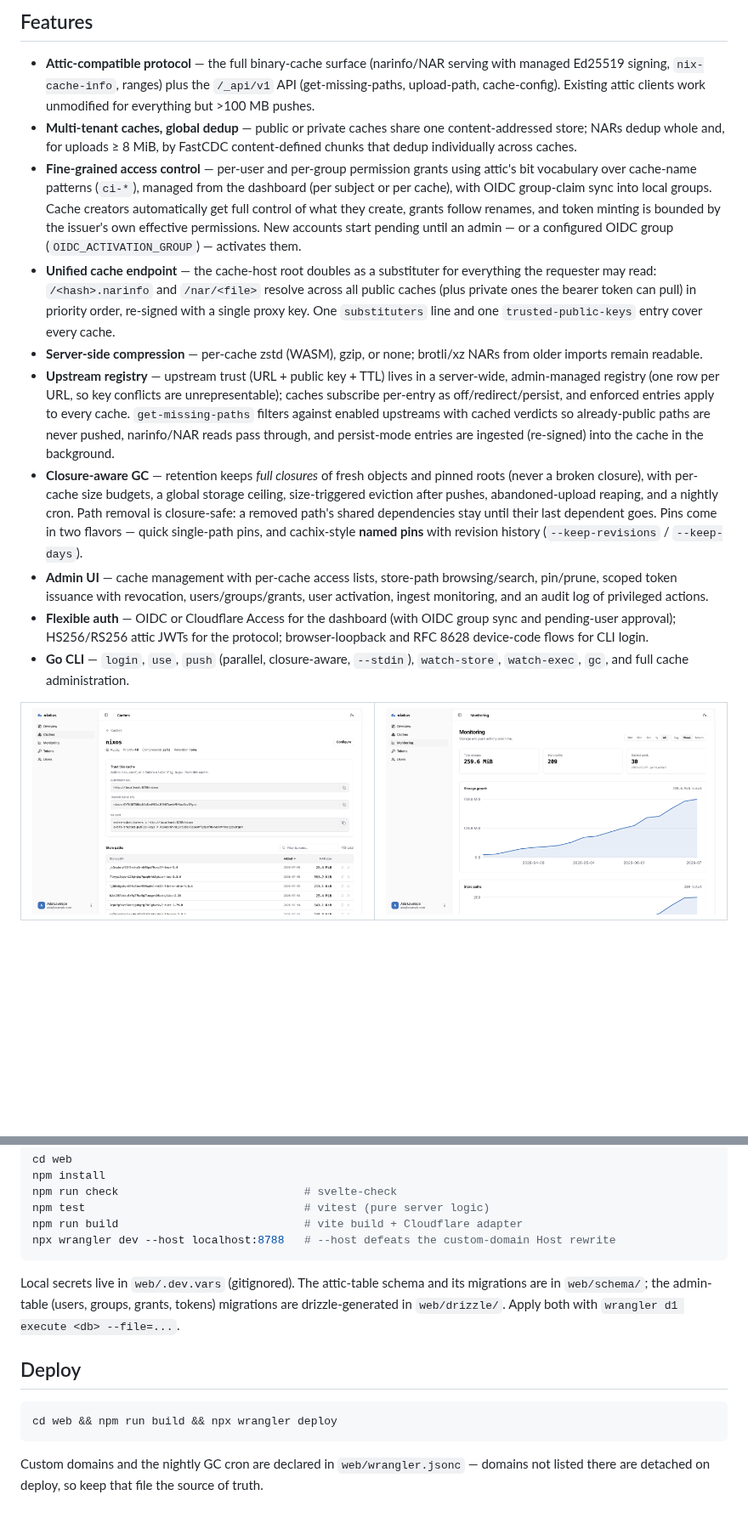
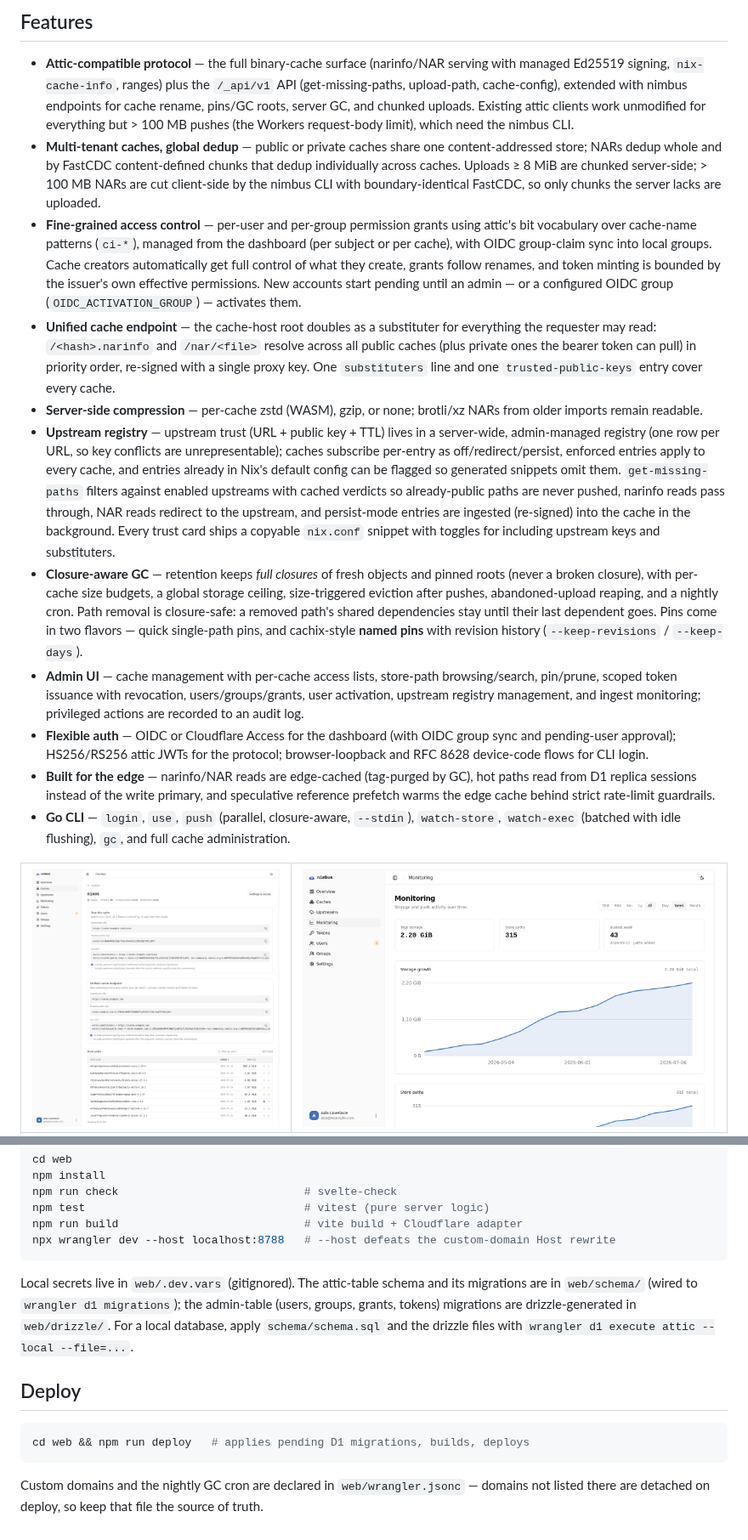
Before and after one commit to kclejeune/nimbus, a Markdown page: README.md, 2 parts joined by grey strips. Shown at 85% size. GitHub-like rendering; pictures changed too: docs/screenshots/cache-detail.png, docs/screenshots/monitoring.png; blank space fills up the shorter version.

````diff
--- a/README.md
+++ b/README.md
@@ -52,11 +51,15 @@ underneath for one that fits inside a Worker's constraints.
 
 - **Attic-compatible protocol** — the full binary-cache surface (narinfo/NAR
   serving with managed Ed25519 signing, `nix-cache-info`, ranges) plus the
-  `/_api/v1` API (get-missing-paths, upload-path, cache-config). Existing
-  attic clients work unmodified for everything but >100 MB pushes.
+  `/_api/v1` API (get-missing-paths, upload-path, cache-config), extended with
+  nimbus endpoints for cache rename, pins/GC roots, server GC, and chunked
+  uploads. Existing attic clients work unmodified for everything but > 100 MB
+  pushes (the Workers request-body limit), which need the nimbus CLI.
 - **Multi-tenant caches, global dedup** — public or private caches share one
-  content-addressed store; NARs dedup whole and, for uploads ≥ 8 MiB, by
-  FastCDC content-defined chunks that dedup individually across caches.
+  content-addressed store; NARs dedup whole and by FastCDC content-defined
+  chunks that dedup individually across caches. Uploads ≥ 8 MiB are chunked
+  server-side; > 100 MB NARs are cut client-side by the nimbus CLI with
+  boundary-identical FastCDC, so only chunks the server lacks are uploaded.
 - **Fine-grained access control** — per-user and per-group permission grants
   using attic's bit vocabulary over cache-name patterns (`ci-*`), managed from
   the dashboard (per subject or per cache), with OIDC group-claim sync into
@@ -73,11 +76,14 @@ underneath for one that fits inside a Worker's constraints.
   brotli/xz NARs from older imports remain readable.
 - **Upstream registry** — upstream trust (URL + public key + TTL) lives in a
   server-wide, admin-managed registry (one row per URL, so key conflicts are
-  unrepresentable); caches subscribe per-entry as off/redirect/persist, and
-  enforced entries apply to every cache. `get-missing-paths` filters against
-  enabled upstreams with cached verdicts so already-public paths are never
-  pushed, narinfo/NAR reads pass through, and persist-mode entries are
-  ingested (re-signed) into the cache in the background.
+  unrepresentable); caches subscribe per-entry as off/redirect/persist,
+  enforced entries apply to every cache, and entries already in Nix's default
+  config can be flagged so generated snippets omit them. `get-missing-paths`
+  filters against enabled upstreams with cached verdicts so already-public
+  paths are never pushed, narinfo reads pass through, NAR reads redirect to
+  the upstream, and persist-mode entries are ingested (re-signed) into the
+  cache in the background. Every trust card ships a copyable `nix.conf`
+  snippet with toggles for including upstream keys and substituters.
 - **Closure-aware GC** — retention keeps _full closures_ of fresh objects and
   pinned roots (never a broken closure), with per-cache size budgets, a global
   storage ceiling, size-triggered eviction after pushes, abandoned-upload
@@ -87,13 +93,18 @@ underneath for one that fits inside a Worker's constraints.
   revision history (`--keep-revisions` / `--keep-days`).
 - **Admin UI** — cache management with per-cache access lists, store-path
   browsing/search, pin/prune, scoped token issuance with revocation,
-  users/groups/grants, user activation, ingest monitoring, and an audit log
-  of privileged actions.
+  users/groups/grants, user activation, upstream registry management, and
+  ingest monitoring; privileged actions are recorded to an audit log.
 - **Flexible auth** — OIDC or Cloudflare Access for the dashboard (with OIDC
   group sync and pending-user approval); HS256/RS256 attic JWTs for the
   protocol; browser-loopback and RFC 8628 device-code flows for CLI login.
+- **Built for the edge** — narinfo/NAR reads are edge-cached (tag-purged by
+  GC), hot paths read from D1 replica sessions instead of the write primary,
+  and speculative reference prefetch warms the edge cache behind strict
+  rate-limit guardrails.
 - **Go CLI** — `login`, `use`, `push` (parallel, closure-aware, `--stdin`),
-  `watch-store`, `watch-exec`, `gc`, and full cache administration.
+  `watch-store`, `watch-exec` (batched with idle flushing), `gc`, and full
+  cache administration.
 
 <table>
   <tr>
@@ -196,14 +224,15 @@ npx wrangler dev --host localhost:8788   # --host defeats the custom-domain Host
 ```
 
 Local secrets live in `web/.dev.vars` (gitignored). The attic-table schema and
-its migrations are in `web/schema/`; the admin-table (users, groups, grants,
-tokens) migrations are drizzle-generated in `web/drizzle/`. Apply both with
-`wrangler d1 execute <db> --file=...`.
+its migrations are in `web/schema/` (wired to `wrangler d1 migrations`); the
+admin-table (users, groups, grants, tokens) migrations are drizzle-generated
+in `web/drizzle/`. For a local database, apply `schema/schema.sql` and the
+drizzle files with `wrangler d1 execute attic --local --file=...`.
 
 ## Deploy
 
 ```bash
-cd web && npm run build && npx wrangler deploy
+cd web && npm run deploy   # applies pending D1 migrations, builds, deploys
 ```
 
 Custom domains and the nightly GC cron are declared in `web/wrangler.jsonc` —
````
Also changed, not shown: other parts of README.md (+36 -20 lines), docs/screenshots/overview.png, docs/screenshots/upstreams.png (added).
